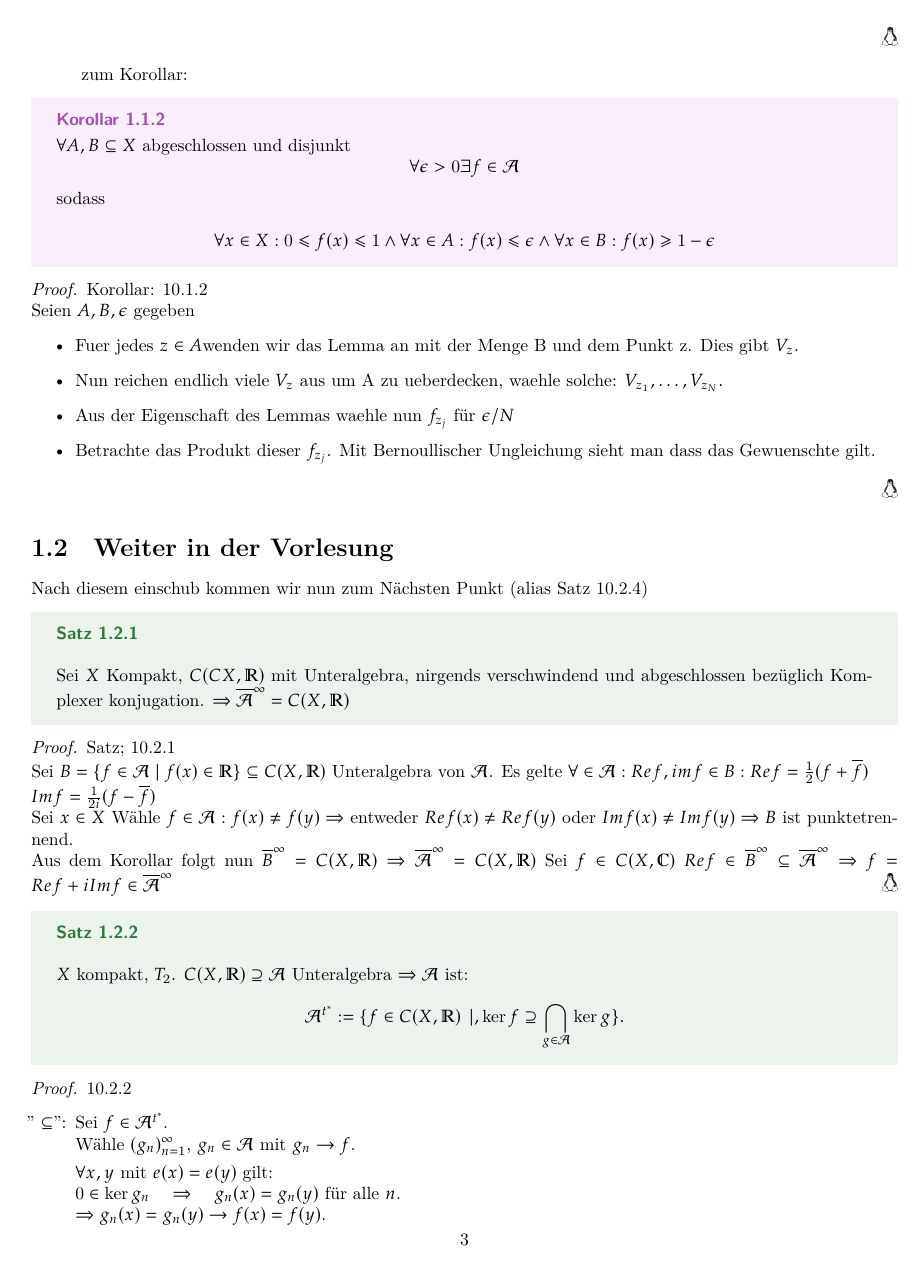
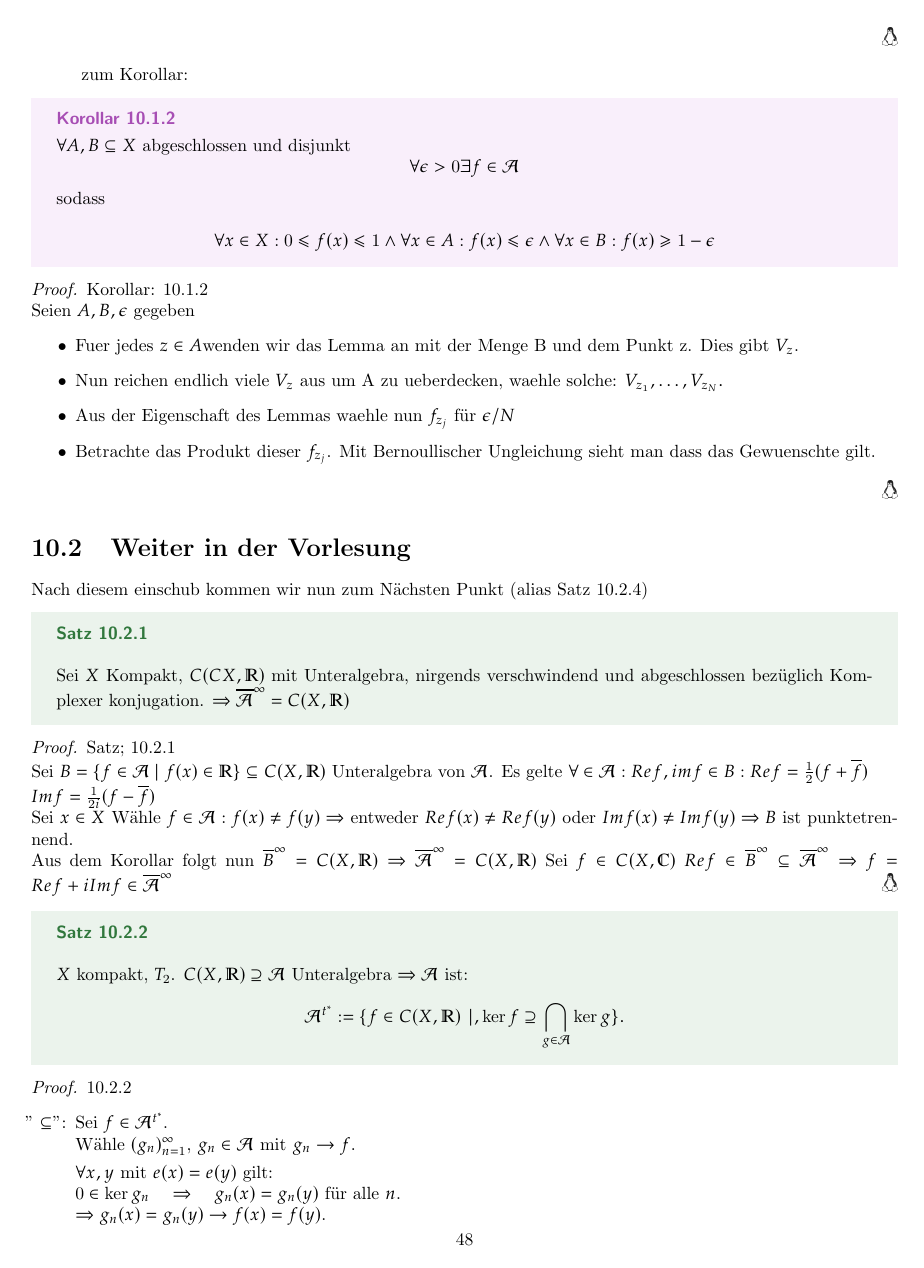
Before and after one commit to Haupt-Tu-Wien/Analysis_3, a LaTeX thesis (ANA_3.tex): page 3 of 4 before the commit and page 48 of 49 after it. The pictures show the PDF file ANA_3.pdf that the author committed with the source.

Commit message:
pdf-vollständig

```diff
--- a/ANA_3.tex
+++ b/ANA_3.tex
@@ -6,14 +6,14 @@
 \input{macros}
 \input{letterfonts}
 \begin{document}
-%\include{lecture/2025_10_06}
-%\include{lecture/2025_10_07}
-%\include{lecture/2025_10_13}
-%\include{lecture/2025_10_14}
-%\include{lecture/2025_10_20}
-%\include{lecture/2025_10_22}
-%\include{lecture/2025_10_27}
-%\include{lecture/2025_10_28}
-%\include{lecture/2025_11_03}
+\include{lecture/2025_10_06}
+\include{lecture/2025_10_07}
+\include{lecture/2025_10_13}
+\include{lecture/2025_10_14}
+\include{lecture/2025_10_20}
+\include{lecture/2025_10_22}
+\include{lecture/2025_10_27}
+\include{lecture/2025_10_28}
+\include{lecture/2025_11_03}
 \include{lecture/2025_11_04}
 \end{document}
```
Also changed, not shown: ANA_3.pdf.
